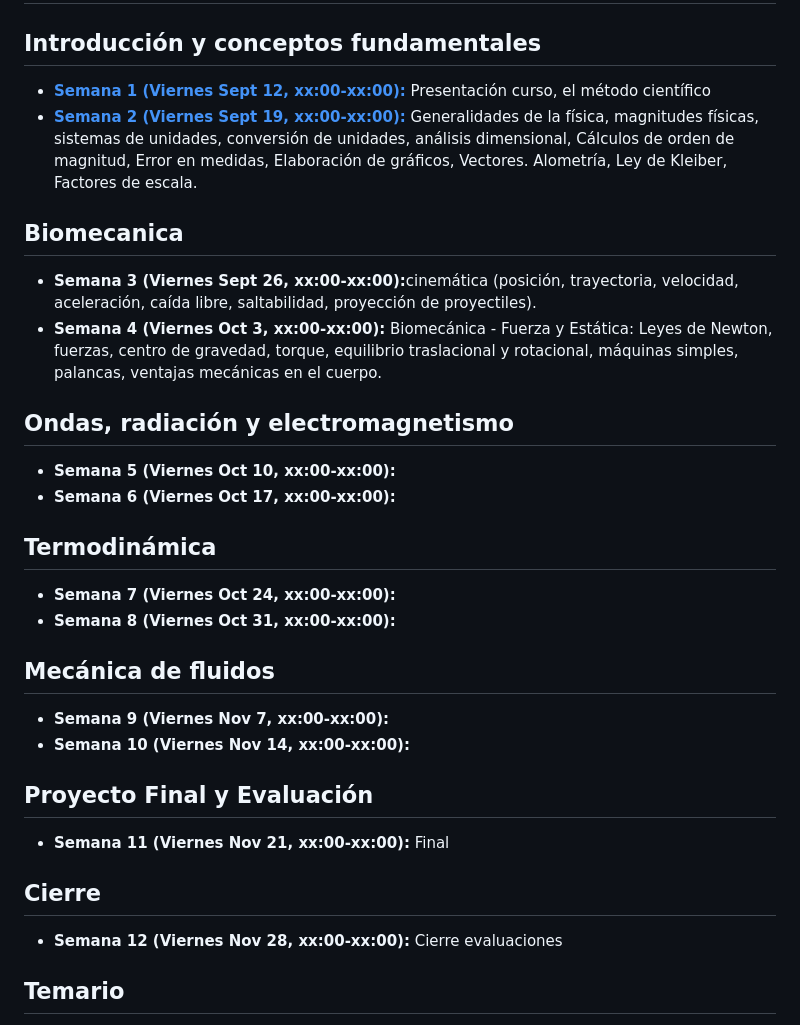
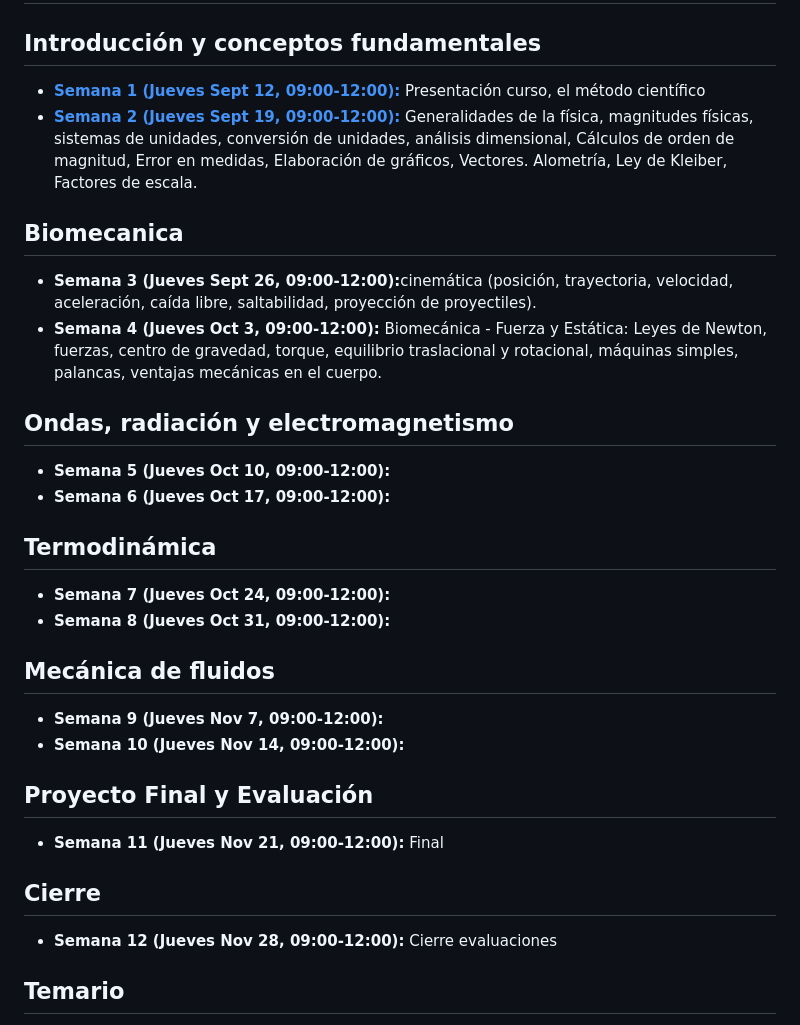
Before and after one commit to hooverpantoja/hooverpantoja, a Markdown page: classes/biofisica/README.md, the part around the change. Drawn GitHub-style.

Commit message:
hour updated

```diff
--- a/classes/biofisica/README.md
+++ b/classes/biofisica/README.md
@@ -91,49 +91,49 @@
     <section id="introduccion">
       <h2>Introducción y conceptos fundamentales</h2>
       <ul>
-        <li><strong><a href="semana1/">Semana 1 (Viernes Sept 12, xx:00-xx:00):</a></strong> Presentación curso, el método científico</li>
-        <li><strong><a href="semana2/">Semana 2 (Viernes Sept 19, xx:00-xx:00):</a></strong> Generalidades de la física, magnitudes físicas, sistemas de unidades, conversión de unidades, análisis dimensional, Cálculos de orden de magnitud, Error en medidas, Elaboración de gráficos, Vectores.  Alometría, Ley de Kleiber, Factores de escala.
+        <li><strong><a href="semana1/">Semana 1 (Jueves Sept 12, 09:00-12:00):</a></strong> Presentación curso, el método científico</li>
+        <li><strong><a href="semana2/">Semana 2 (Jueves Sept 19, 09:00-12:00):</a></strong> Generalidades de la física, magnitudes físicas, sistemas de unidades, conversión de unidades, análisis dimensional, Cálculos de orden de magnitud, Error en medidas, Elaboración de gráficos, Vectores.  Alometría, Ley de Kleiber, Factores de escala.
         </li>
       </ul>
     </section>
     <section id="biomecanica">
       <h2>Biomecanica</h2>
       <ul>
-        <li><strong>Semana 3 (Viernes Sept 26, xx:00-xx:00):</strong>cinemática (posición, trayectoria, velocidad, aceleración, caída libre, saltabilidad, proyección de proyectiles).</li>
-        <li><strong>Semana 4 (Viernes Oct 3, xx:00-xx:00):</strong> Biomecánica - Fuerza y Estática: Leyes de Newton, fuerzas, centro de gravedad, torque, equilibrio traslacional y rotacional, máquinas simples, palancas, ventajas mecánicas en el cuerpo.</li>
+        <li><strong>Semana 3 (Jueves Sept 26, 09:00-12:00):</strong>cinemática (posición, trayectoria, velocidad, aceleración, caída libre, saltabilidad, proyección de proyectiles).</li>
+        <li><strong>Semana 4 (Jueves Oct 3, 09:00-12:00):</strong> Biomecánica - Fuerza y Estática: Leyes de Newton, fuerzas, centro de gravedad, torque, equilibrio traslacional y rotacional, máquinas simples, palancas, ventajas mecánicas en el cuerpo.</li>
       </ul>
     </section>
         <section id="electro">
       <h2>Ondas, radiación y electromagnetismo</h2>
       <ul>
-        <li><strong>Semana 5 (Viernes Oct 10, xx:00-xx:00):</strong> </li>
-        <li><strong>Semana 6 (Viernes Oct 17, xx:00-xx:00):</strong> </li>
+        <li><strong>Semana 5 (Jueves Oct 10, 09:00-12:00):</strong> </li>
+        <li><strong>Semana 6 (Jueves Oct 17, 09:00-12:00):</strong> </li>
       </ul>
     </section>
     <section id="termodinamica">
       <h2>Termodinámica</h2>
       <ul>
-        <li><strong>Semana 7 (Viernes Oct 24, xx:00-xx:00):</strong> </li>
-        <li><strong>Semana 8 (Viernes Oct 31, xx:00-xx:00):</strong> </li>
+        <li><strong>Semana 7 (Jueves Oct 24, 09:00-12:00):</strong> </li>
+        <li><strong>Semana 8 (Jueves Oct 31, 09:00-12:00):</strong> </li>
       </ul>
     </section>
     <section id="fluidos">
       <h2>Mecánica de fluidos</h2>
       <ul>
-        <li><strong>Semana 9 (Viernes Nov 7, xx:00-xx:00):</strong> </li>
-        <li><strong>Semana 10 (Viernes Nov 14, xx:00-xx:00):</strong> </li>
+        <li><strong>Semana 9 (Jueves Nov 7, 09:00-12:00):</strong> </li>
+        <li><strong>Semana 10 (Jueves Nov 14, 09:00-12:00):</strong> </li>
       </ul>
     </section>
     <section id="proyecto">
       <h2>Proyecto Final y Evaluación</h2>
       <ul>
-        <li><strong>Semana 11 (Viernes Nov 21, xx:00-xx:00):</strong> Final </li>
+        <li><strong>Semana 11 (Jueves Nov 21, 09:00-12:00):</strong> Final </li>
       </ul>
     </section>
     <section id="cierre">
       <h2>Cierre</h2>
       <ul>
-        <li><strong>Semana 12 (Viernes Nov 28, xx:00-xx:00):</strong> Cierre evaluaciones </li>
+        <li><strong>Semana 12 (Jueves Nov 28, 09:00-12:00):</strong> Cierre evaluaciones </li>
       </ul>
     </section>
   </main>
```
